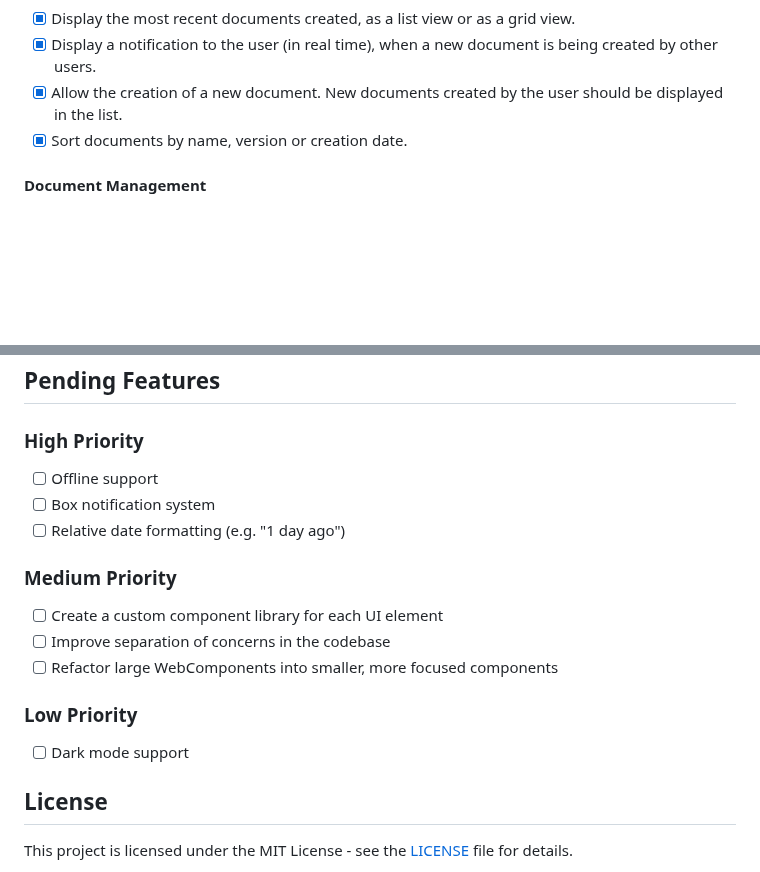
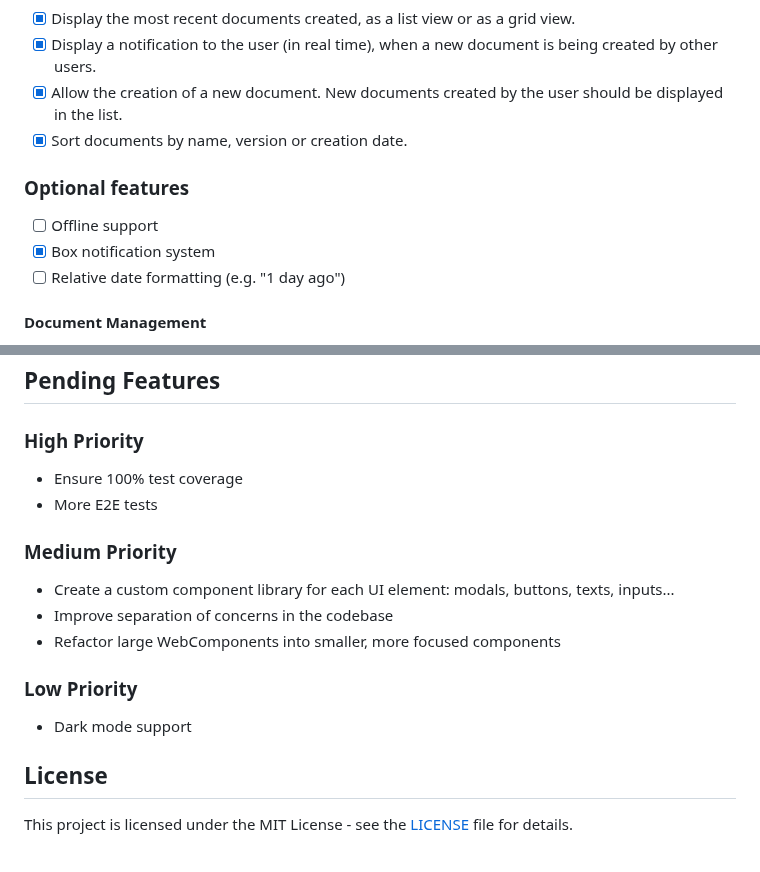
Before and after one commit to canutdca/documents-list, a Markdown page: README.md, 2 parts joined by grey strips. Rendered like a GitHub page; blank space fills up the shorter version.

Commit message:
docs: update README with optional features, priorities, and improve structure for better clarity

```diff
--- a/README.md
+++ b/README.md
@@ -136,6 +136,12 @@ Prettier is used for code formatting because:
 - [x] Allow the creation of a new document. New documents created by the user should be displayed in the list.
 - [x] Sort documents by name, version or creation date.
 
+### Optional features
+
+- [ ] Offline support
+- [x] Box notification system
+- [ ] Relative date formatting (e.g. "1 day ago")
+
 #### Document Management
 
 - View documents in list or card format
@@ -205,19 +211,18 @@ npm run test:e2e:debug
 
 ### High Priority
 
-- [ ] Offline support
-- [ ] Box notification system
-- [ ] Relative date formatting (e.g. "1 day ago")
+- Ensure 100% test coverage
+- More E2E tests
 
 ### Medium Priority
 
-- [ ] Create a custom component library for each UI element
-- [ ] Improve separation of concerns in the codebase
-- [ ] Refactor large WebComponents into smaller, more focused components
+- Create a custom component library for each UI element: modals, buttons, texts, inputs...
+- Improve separation of concerns in the codebase
+- Refactor large WebComponents into smaller, more focused components
 
 ### Low Priority
 
-- [ ] Dark mode support
+- Dark mode support
 
 ## License
 
```
